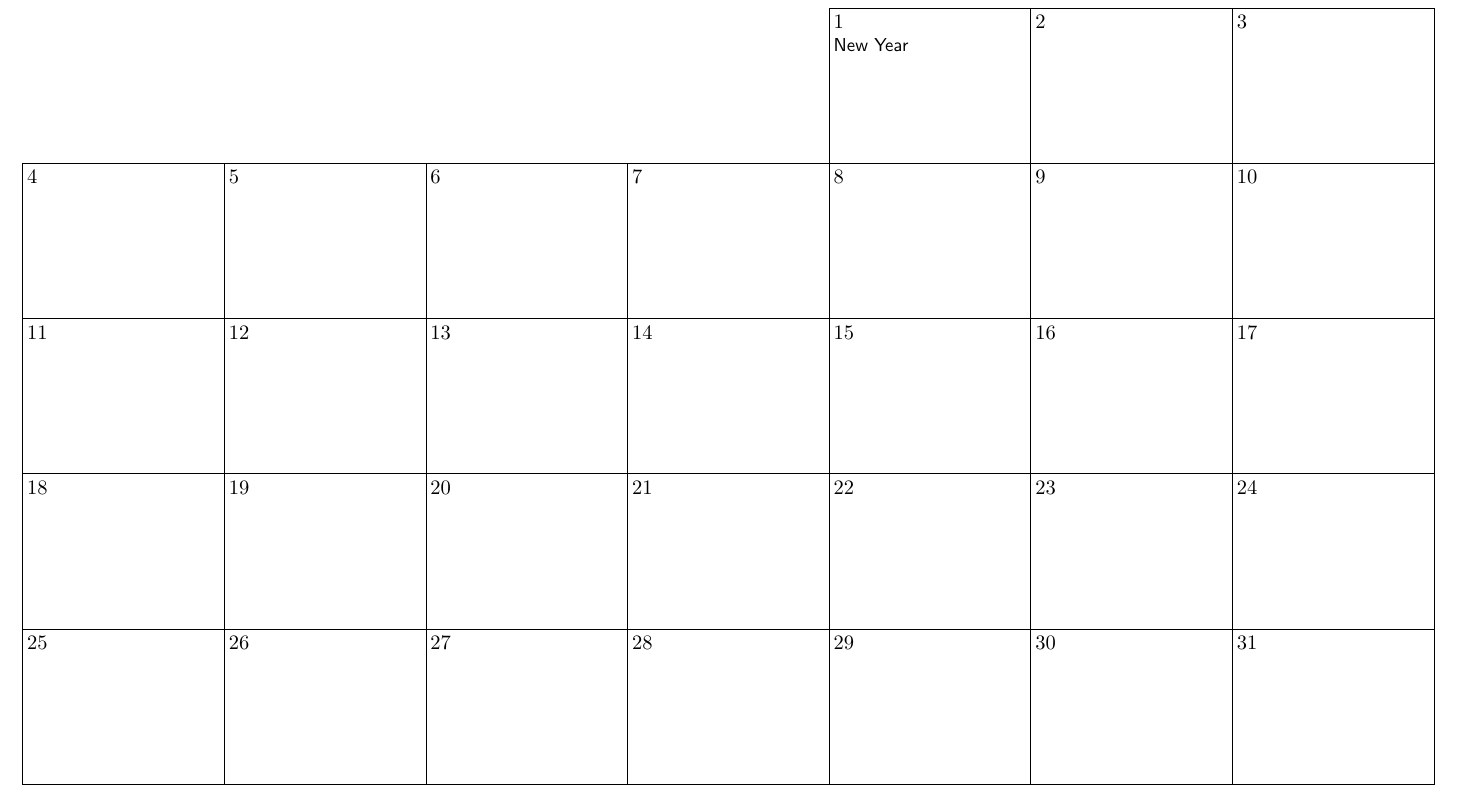
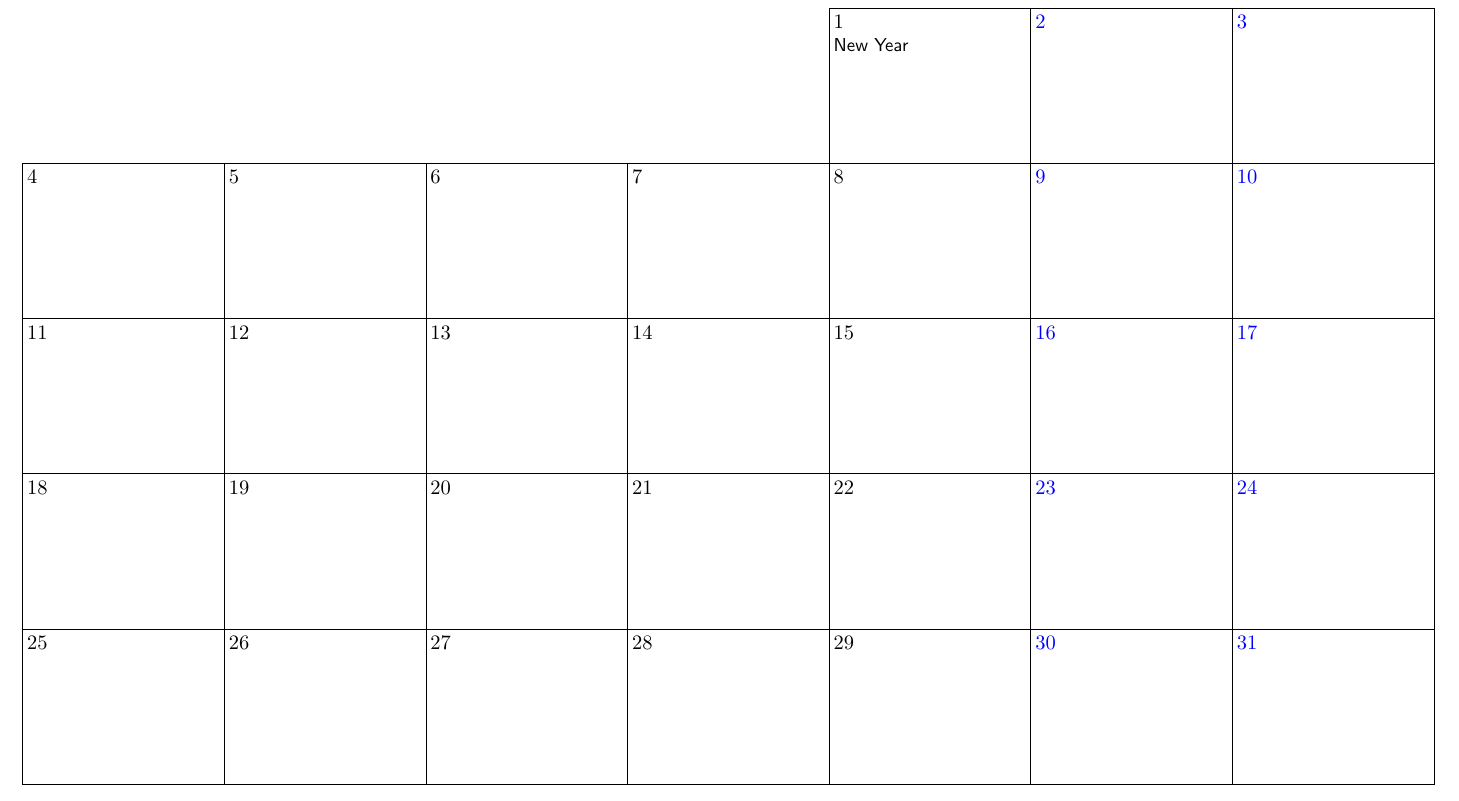
Before and after one commit to Vidabe/FantasyCalendar, a LaTeX document (Greorgian.tex): part of page 1 of 12, cut so that both start at the same text. Compiled offline with pdfLaTeX.

Commit message:
Small updates

```diff
--- a/Greorgian.tex
+++ b/Greorgian.tex
@@ -48,7 +48,8 @@
 \centering
 \PrintFantasyCalendarYear{\the\year}
   {
-    if (Birthday) [red]
+    if (Birthday) [red, note yearly font=\large]
+    if (Saturday,Sunday) [blue]
   }
 
 
```
Also changed, not shown: DnD5e.tex (+0 -7 lines), Fantasy1.tex (+0 -8 lines), Klingon.tex (+1 -1 lines).
